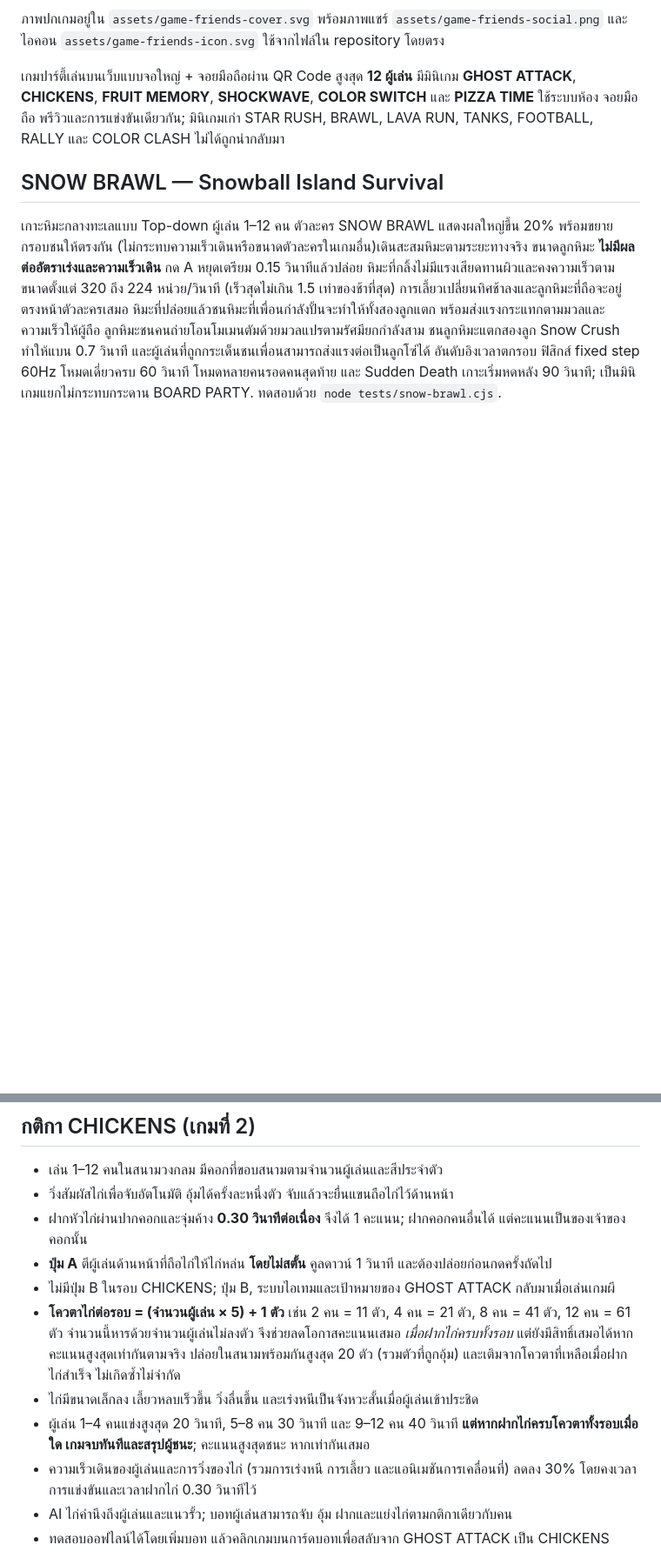
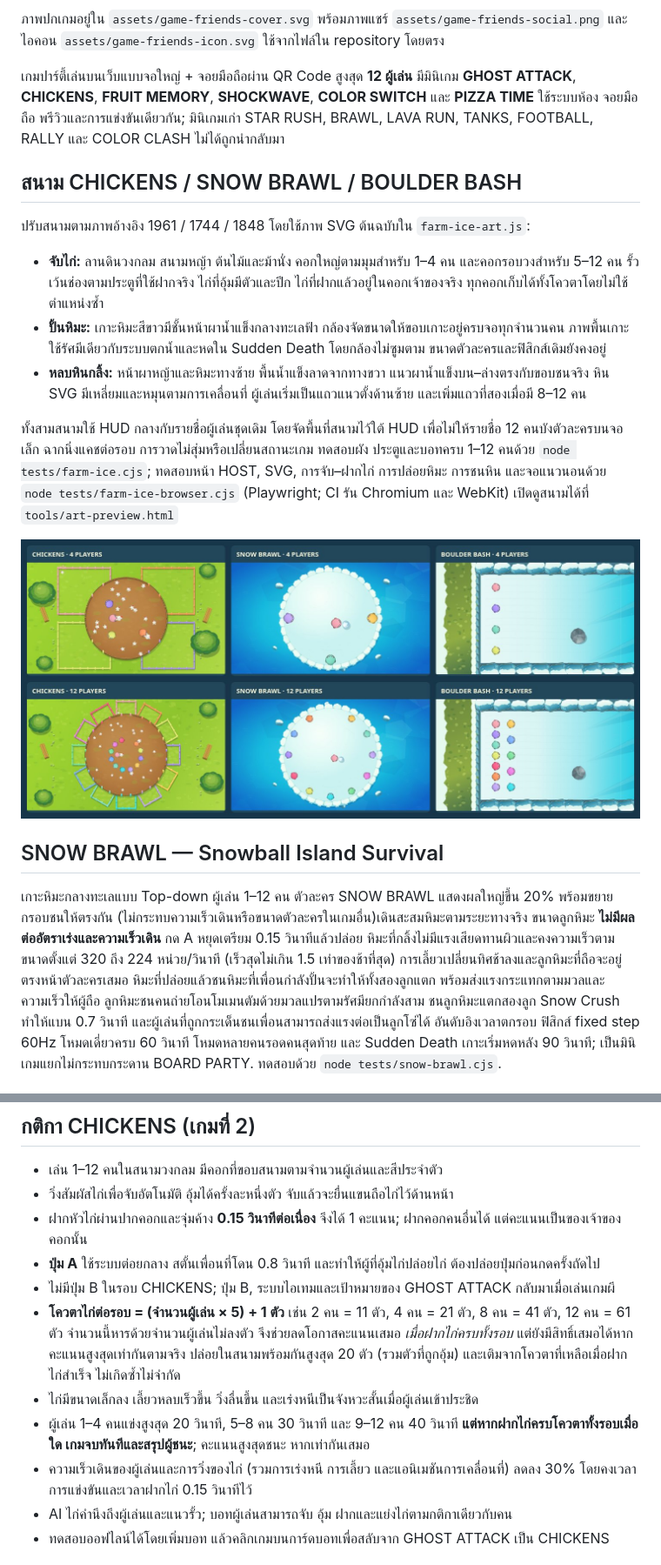
Before and after one commit to tanawutmalirum29-ux/GAME-FRIENDS, a Markdown page: README.md, 2 parts joined by grey strips. Shown at 87% size. GitHub-like rendering; pictures changed too: docs/farm-ice-arenas.jpg (added); blank space fills up the shorter version.

```diff
--- a/README.md
+++ b/README.md
@@ -6,6 +6,18 @@
 
 เกมปาร์ตี้เล่นบนเว็บแบบจอใหญ่ + จอยมือถือผ่าน QR Code สูงสุด **12 ผู้เล่น**
 มีมินิเกม **GHOST ATTACK**, **CHICKENS**, **FRUIT MEMORY**, **SHOCKWAVE**, **COLOR SWITCH** และ **PIZZA TIME** ใช้ระบบห้อง จอยมือถือ พรีวิวและการแข่งขันเดียวกัน; มินิเกมเก่า STAR RUSH, BRAWL, LAVA RUN, TANKS, FOOTBALL, RALLY และ COLOR CLASH ไม่ได้ถูกนำกลับมา
+
+## สนาม CHICKENS / SNOW BRAWL / BOULDER BASH
+
+ปรับสนามตามภาพอ้างอิง 1961 / 1744 / 1848 โดยใช้ภาพ SVG ต้นฉบับใน `farm-ice-art.js`:
+
+- **จับไก่:** ลานดินวงกลม สนามหญ้า ต้นไม้และม้านั่ง คอกใหญ่ตามมุมสำหรับ 1–4 คน และคอกรอบวงสำหรับ 5–12 คน รั้วเว้นช่องตามประตูที่ใช้ฝากจริง ไก่ที่อุ้มมีตัวและปีก ไก่ที่ฝากแล้วอยู่ในคอกเจ้าของจริง ทุกคอกเก็บได้ทั้งโควตาโดยไม่ใช้ตำแหน่งซ้ำ
+- **ปั้นหิมะ:** เกาะหิมะสีขาวมีชั้นหน้าผาน้ำแข็งกลางทะเลฟ้า กล้องจัดขนาดให้ขอบเกาะอยู่ครบจอทุกจำนวนคน ภาพพื้นเกาะใช้รัศมีเดียวกับระบบตกน้ำและหดใน Sudden Death โดยกล้องไม่ซูมตาม ขนาดตัวละครและฟิสิกส์เดิมยังคงอยู่
+- **หลบหินกลิ้ง:** หน้าผาหญ้าและหิมะทางซ้าย พื้นน้ำแข็งลาดจากทางขวา แนวผาน้ำแข็งบน–ล่างตรงกับขอบชนจริง หิน SVG มีเหลี่ยมและหมุนตามการเคลื่อนที่ ผู้เล่นเริ่มเป็นแถวแนวตั้งด้านซ้าย และเพิ่มแถวที่สองเมื่อมี 8–12 คน
+
+ทั้งสามสนามใช้ HUD กลางกับรายชื่อผู้เล่นชุดเดิม โดยจัดพื้นที่สนามไว้ใต้ HUD เพื่อไม่ให้รายชื่อ 12 คนบังตัวละครบนจอเล็ก ฉากนิ่งแคชต่อรอบ การวาดไม่สุ่มหรือเปลี่ยนสถานะเกม ทดสอบผัง ประตูและบอทครบ 1–12 คนด้วย `node tests/farm-ice.cjs`; ทดสอบหน้า HOST, SVG, การจับ–ฝากไก่ การปล่อยหิมะ การชนหิน และจอแนวนอนด้วย `node tests/farm-ice-browser.cjs` (Playwright; CI รัน Chromium และ WebKit) เปิดดูสนามได้ที่ `tools/art-preview.html`
+
+![สนามใหม่สำหรับ 4 และ 12 คน](docs/farm-ice-arenas.jpg)
 
 ## SNOW BRAWL — Snowball Island Survival
 
@@ -74,13 +86,13 @@ for (const p of players) if (p.active) characters.draw(ctx, p, {time:clock});
 
 - เล่น 1–12 คนในสนามวงกลม มีคอกที่ขอบสนามตามจำนวนผู้เล่นและสีประจำตัว
 - วิ่งสัมผัสไก่เพื่อจับอัตโนมัติ อุ้มได้ครั้งละหนึ่งตัว จับแล้วจะยื่นแขนถือไก่ไว้ด้านหน้า
-- ฝากหัวไก่ผ่านปากคอกและจุ่มค้าง **0.30 วินาทีต่อเนื่อง** จึงได้ 1 คะแนน; ฝากคอกคนอื่นได้ แต่คะแนนเป็นของเจ้าของคอกนั้น
-- **ปุ่ม A** ตีผู้เล่นด้านหน้าที่ถือไก่ให้ไก่หล่น **โดยไม่สตั้น** คูลดาวน์ 1 วินาที และต้องปล่อยก่อนกดครั้งถัดไป
+- ฝากหัวไก่ผ่านปากคอกและจุ่มค้าง **0.15 วินาทีต่อเนื่อง** จึงได้ 1 คะแนน; ฝากคอกคนอื่นได้ แต่คะแนนเป็นของเจ้าของคอกนั้น
+- **ปุ่ม A** ใช้ระบบต่อยกลาง สตั้นเพื่อนที่โดน 0.8 วินาที และทำให้ผู้ที่อุ้มไก่ปล่อยไก่ ต้องปล่อยปุ่มก่อนกดครั้งถัดไป
 - ไม่มีปุ่ม B ในรอบ CHICKENS; ปุ่ม B, ระบบไอเทมและเป้าหมายของ GHOST ATTACK กลับมาเมื่อเล่นเกมผี
 - **โควตาไก่ต่อรอบ = (จำนวนผู้เล่น × 5) + 1 ตัว** เช่น 2 คน = 11 ตัว, 4 คน = 21 ตัว, 8 คน = 41 ตัว, 12 คน = 61 ตัว จำนวนนี้หารด้วยจำนวนผู้เล่นไม่ลงตัว จึงช่วยลดโอกาสคะแนนเสมอ *เมื่อฝากไก่ครบทั้งรอบ* แต่ยังมีสิทธิ์เสมอได้หากคะแนนสูงสุดเท่ากันตามจริง ปล่อยในสนามพร้อมกันสูงสุด 20 ตัว (รวมตัวที่ถูกอุ้ม) และเติมจากโควตาที่เหลือเมื่อฝากไก่สำเร็จ ไม่เกิดซ้ำไม่จำกัด
 - ไก่มีขนาดเล็กลง เลี้ยวหลบเร็วขึ้น วิ่งลื่นขึ้น และเร่งหนีเป็นจังหวะสั้นเมื่อผู้เล่นเข้าประชิด
 - ผู้เล่น 1–4 คนแข่งสูงสุด 20 วินาที, 5–8 คน 30 วินาที และ 9–12 คน 40 วินาที **แต่หากฝากไก่ครบโควตาทั้งรอบเมื่อใด เกมจบทันทีและสรุปผู้ชนะ**; คะแนนสูงสุดชนะ หากเท่ากันเสมอ
-- ความเร็วเดินของผู้เล่นและการวิ่งของไก่ (รวมการเร่งหนี การเลี้ยว และแอนิเมชันการเคลื่อนที่) ลดลง 30% โดยคงเวลาการแข่งขันและเวลาฝากไก่ 0.30 วินาทีไว้
+- ความเร็วเดินของผู้เล่นและการวิ่งของไก่ (รวมการเร่งหนี การเลี้ยว และแอนิเมชันการเคลื่อนที่) ลดลง 30% โดยคงเวลาการแข่งขันและเวลาฝากไก่ 0.15 วินาทีไว้
 - AI ไก่คำนึงถึงผู้เล่นและแนวรั้ว; บอทผู้เล่นสามารถจับ อุ้ม ฝากและแย่งไก่ตามกติกาเดียวกับคน
 - ทดสอบออฟไลน์ได้โดยเพิ่มบอท แล้วคลิกเกมบนการ์ดบอทเพื่อสลับจาก GHOST ATTACK เป็น CHICKENS
 
```
Also changed, not shown: 16 other files.
